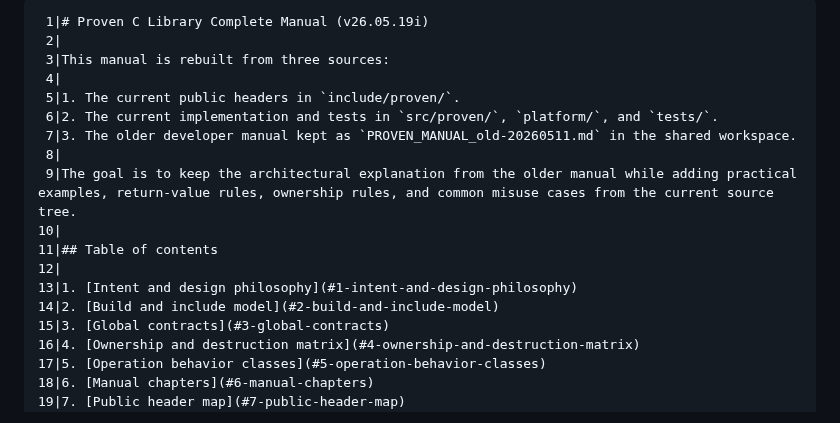
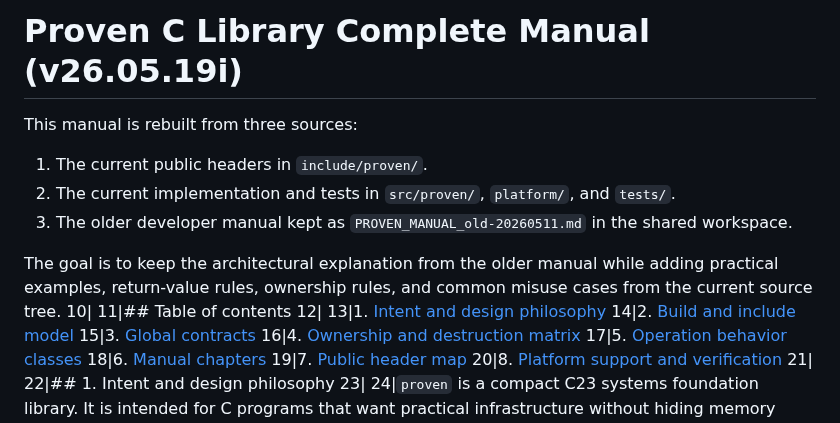
Before and after one commit to rubidus-api/proven_c_lib, a Markdown page: manual/manual.md, the part around the change. GitHub-like rendering.

Commit message:
docs: fix manual markdown formatting

```diff
--- a/manual/manual.md
+++ b/manual/manual.md
@@ -1,12 +1,12 @@
-     1|# Proven C Library Complete Manual (v26.05.19i)
-     2|
-     3|This manual is rebuilt from three sources:
-     4|
-     5|1. The current public headers in `include/proven/`.
-     6|2. The current implementation and tests in `src/proven/`, `platform/`, and `tests/`.
-     7|3. The older developer manual kept as `PROVEN_MANUAL_old-20260511.md` in the shared workspace.
-     8|
-     9|The goal is to keep the architectural explanation from the older manual while adding practical examples, return-value rules, ownership rules, and common misuse cases from the current source tree.
+# Proven C Library Complete Manual (v26.05.19i)
+
+This manual is rebuilt from three sources:
+
+1. The current public headers in `include/proven/`.
+2. The current implementation and tests in `src/proven/`, `platform/`, and `tests/`.
+3. The older developer manual kept as `PROVEN_MANUAL_old-20260511.md` in the shared workspace.
+
+The goal is to keep the architectural explanation from the older manual while adding practical examples, return-value rules, ownership rules, and common misuse cases from the current source tree.
     10|
     11|## Table of contents
     12|
```
